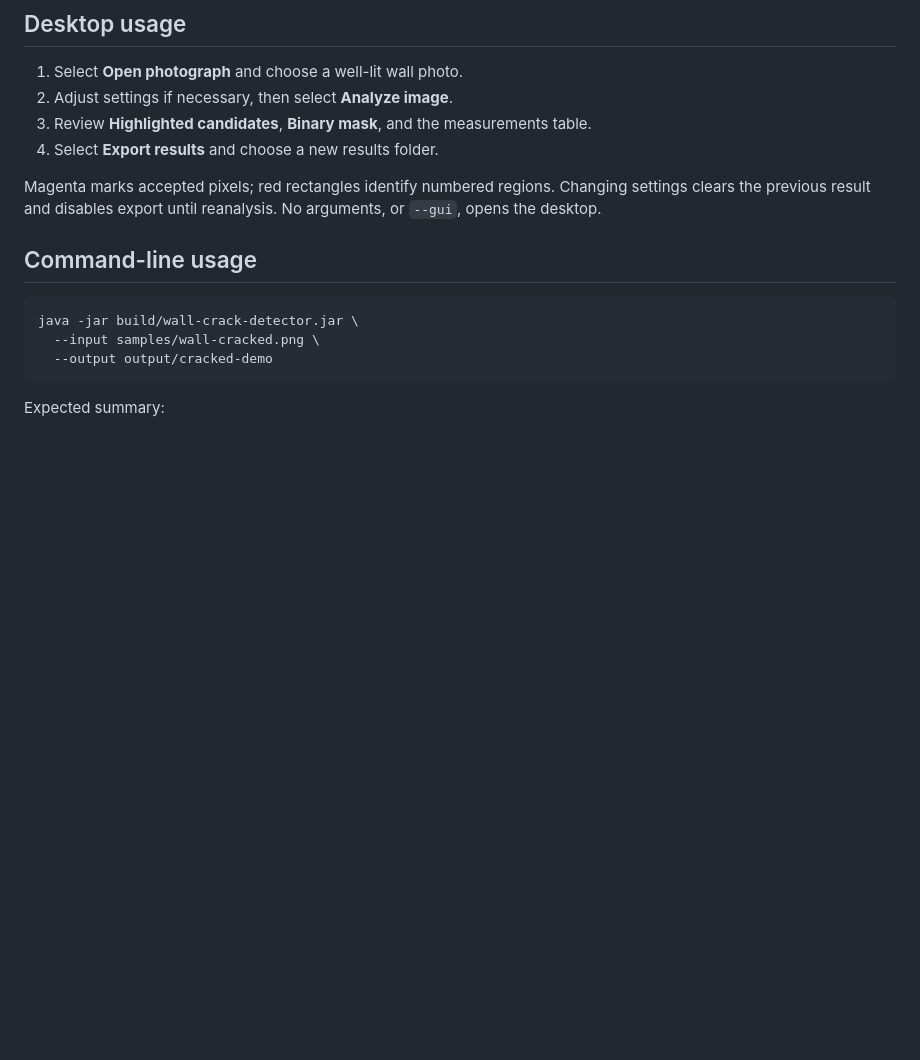
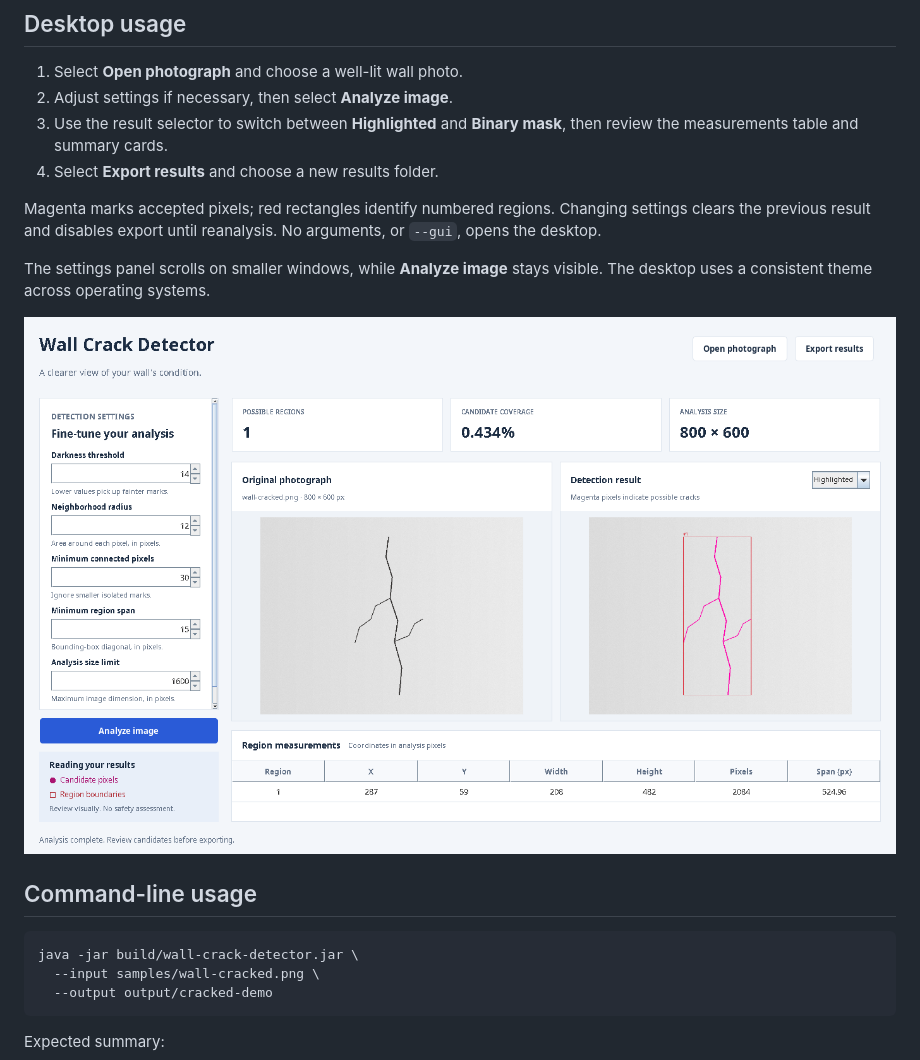
Before and after one commit to Devang280904/CSC360-Group-01, a Markdown page: README.md, the part around the change. Rendered like a GitHub page; pictures changed too: docs/desktop-preview.png (added); blank space fills up the shorter version.

Commit message:
feat: redesign desktop layout with readable controls and analysis cards

```diff
--- a/README.md
+++ b/README.md
@@ -59,12 +59,18 @@ JAR. To use an IDE, open the repository as a Maven project and run
 
 1. Select **Open photograph** and choose a well-lit wall photo.
 2. Adjust settings if necessary, then select **Analyze image**.
-3. Review **Highlighted candidates**, **Binary mask**, and the measurements table.
+3. Use the result selector to switch between **Highlighted** and **Binary mask**,
+   then review the measurements table and summary cards.
 4. Select **Export results** and choose a new results folder.
 
 Magenta marks accepted pixels; red rectangles identify numbered regions.
 Changing settings clears the previous result and disables export until
 reanalysis. No arguments, or `--gui`, opens the desktop.
+
+The settings panel scrolls on smaller windows, while **Analyze image** stays
+visible. The desktop uses a consistent theme across operating systems.
+
+![Desktop workspace showing analysis of the synthetic example](docs/desktop-preview.png)
 
 ## Command-line usage
 
```
Also changed, not shown: docs/ARCHITECTURE.md (+7 -1 lines), docs/DEVELOPMENT.md (+3 -1 lines), 5 other files.
